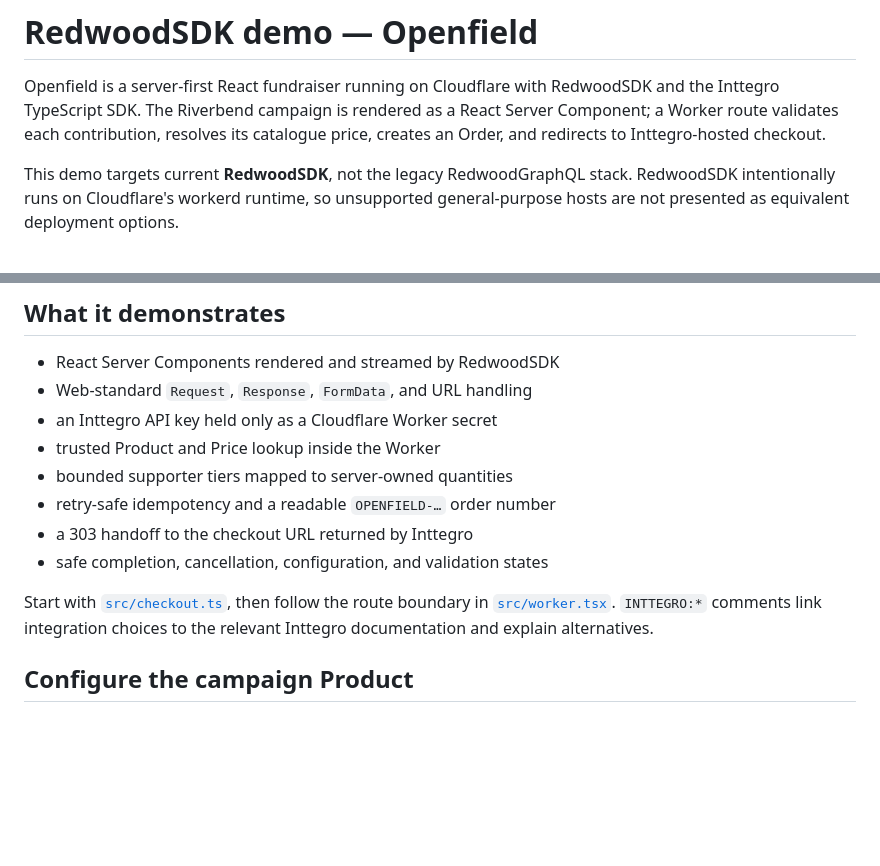
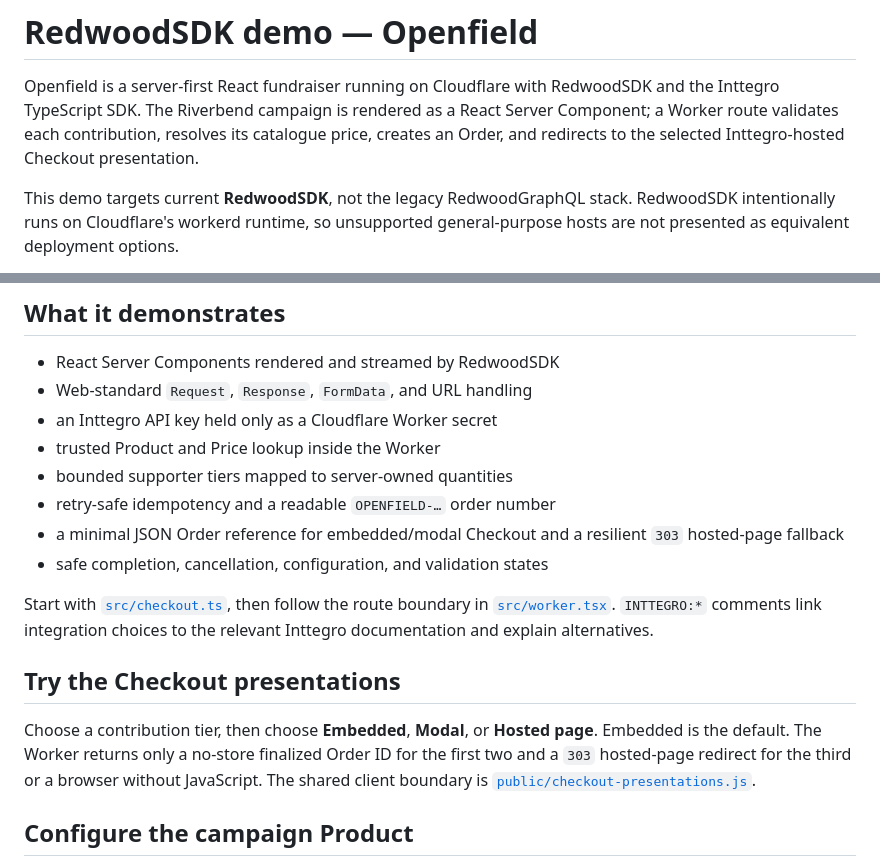
Before and after one commit to zebodotdev/inttegro-demos, a Markdown page: README.md, 2 parts joined by grey strips. Rendered like a GitHub page; blank space fills up the shorter version.

Commit message:
docs: document web checkout presentations

```diff
--- a/README.md
+++ b/README.md
@@ -4,7 +4,7 @@ Openfield is a server-first React fundraiser running on Cloudflare with
 RedwoodSDK and the Inttegro TypeScript SDK. The Riverbend campaign is rendered
 as a React Server Component; a Worker route validates each contribution,
 resolves its catalogue price, creates an Order, and redirects to
-Inttegro-hosted checkout.
+the selected Inttegro-hosted Checkout presentation.
 
 This demo targets current **RedwoodSDK**, not the legacy RedwoodGraphQL stack.
 RedwoodSDK intentionally runs on Cloudflare's workerd runtime, so unsupported
@@ -18,12 +18,21 @@ general-purpose hosts are not presented as equivalent deployment options.
 - trusted Product and Price lookup inside the Worker
 - bounded supporter tiers mapped to server-owned quantities
 - retry-safe idempotency and a readable `OPENFIELD-…` order number
-- a 303 handoff to the checkout URL returned by Inttegro
+- a minimal JSON Order reference for embedded/modal Checkout and a resilient
+  `303` hosted-page fallback
 - safe completion, cancellation, configuration, and validation states
 
 Start with [`src/checkout.ts`](./src/checkout.ts), then follow the route boundary
 in [`src/worker.tsx`](./src/worker.tsx). `INTTEGRO:*` comments link integration
 choices to the relevant Inttegro documentation and explain alternatives.
+
+## Try the Checkout presentations
+
+Choose a contribution tier, then choose **Embedded**, **Modal**, or **Hosted page**.
+Embedded is the default. The Worker returns only a no-store finalized
+Order ID for the first two and a `303` hosted-page redirect for the third or a
+browser without JavaScript. The shared client boundary is
+[`public/checkout-presentations.js`](./public/checkout-presentations.js).
 
 ## Configure the campaign Product
 
```
